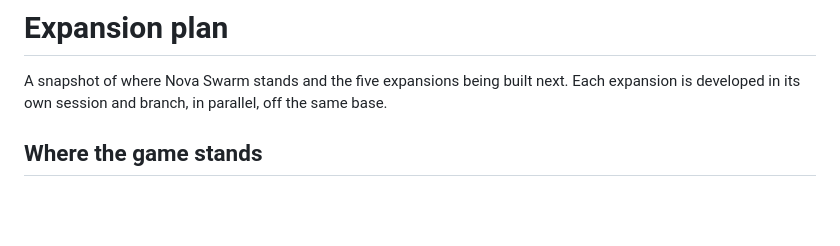
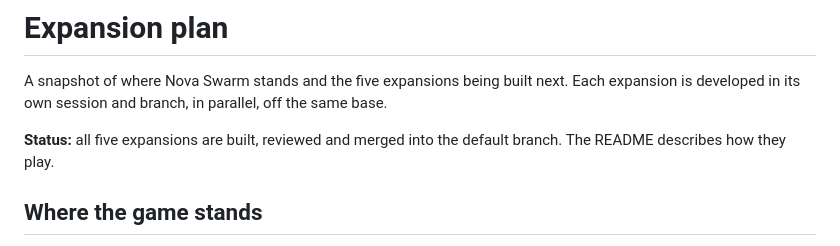
Before and after one commit to onnihanski/Nova-Swarm, a Markdown page: EXPANSIONS.md, the part around the change. Rendered like a GitHub page; blank space fills up the shorter version.

Commit message:
Mark the expansion plan as done
Co-Authored-By: Claude Opus 5.5 <noreply@anthropic.com>
Claude-Session: https://claude.ai/code/session_01QRDAzgAdGvHxrkZGyVjuQK

```diff
--- a/EXPANSIONS.md
+++ b/EXPANSIONS.md
@@ -1,6 +1,8 @@
 # Expansion plan
 
 A snapshot of where Nova Swarm stands and the five expansions being built next. Each expansion is developed in its own session and branch, in parallel, off the same base.
+
+**Status:** all five expansions are built, reviewed and merged into the default branch. The README describes how they play.
 
 ## Where the game stands
 
```
